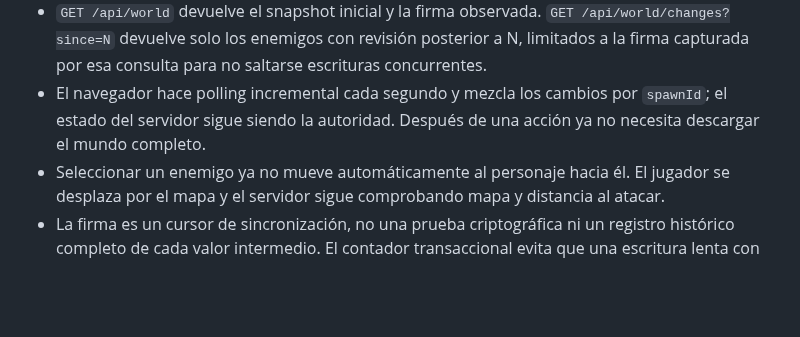
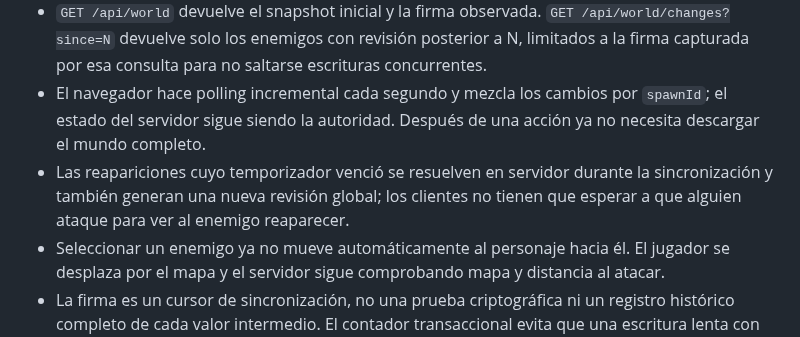
Before and after one commit to gavilandavid89-pixel/Dragon-Realm, a Markdown page: README.md, the part around the change. GitHub-like rendering; blank space fills up the shorter version.

Commit message:
Document revisioned mob respawns

```diff
--- a/README.md
+++ b/README.md
@@ -211,6 +211,7 @@ Esta bitácora registra avances comprobables, decisiones, problemas y el siguien
 - Se añadió `world_mob_spawns.revision` y un trigger de PostgreSQL que asigna una revisión creciente desde la fila transaccional `world_revision_state` en cada INSERT/UPDATE de una aparición. El contador global bloquea brevemente las mutaciones para que el orden de revisión siga el orden de commit; cada fila conserva la revisión de su estado más reciente.
 - `GET /api/world` devuelve el snapshot inicial y la firma observada. `GET /api/world/changes?since=N` devuelve solo los enemigos con revisión posterior a N, limitados a la firma capturada por esa consulta para no saltarse escrituras concurrentes.
 - El navegador hace polling incremental cada segundo y mezcla los cambios por `spawnId`; el estado del servidor sigue siendo la autoridad. Después de una acción ya no necesita descargar el mundo completo.
+- Las reapariciones cuyo temporizador venció se resuelven en servidor durante la sincronización y también generan una nueva revisión global; los clientes no tienen que esperar a que alguien ataque para ver al enemigo reaparecer.
 - Seleccionar un enemigo ya no mueve automáticamente al personaje hacia él. El jugador se desplaza por el mapa y el servidor sigue comprobando mapa y distancia al atacar.
 - La firma es un cursor de sincronización, no una prueba criptográfica ni un registro histórico completo de cada valor intermedio. El contador transaccional evita que una escritura lenta con una revisión antigua quede confirmada después de otra revisión más nueva y sea omitida por los clientes. La base conserva el estado más reciente de cada aparición; para replay/auditoría detallada haría falta una tabla append-only de eventos. No se añadió eliminación de spawns, así que el flujo actual no necesita eventos de tombstone.
 
```
